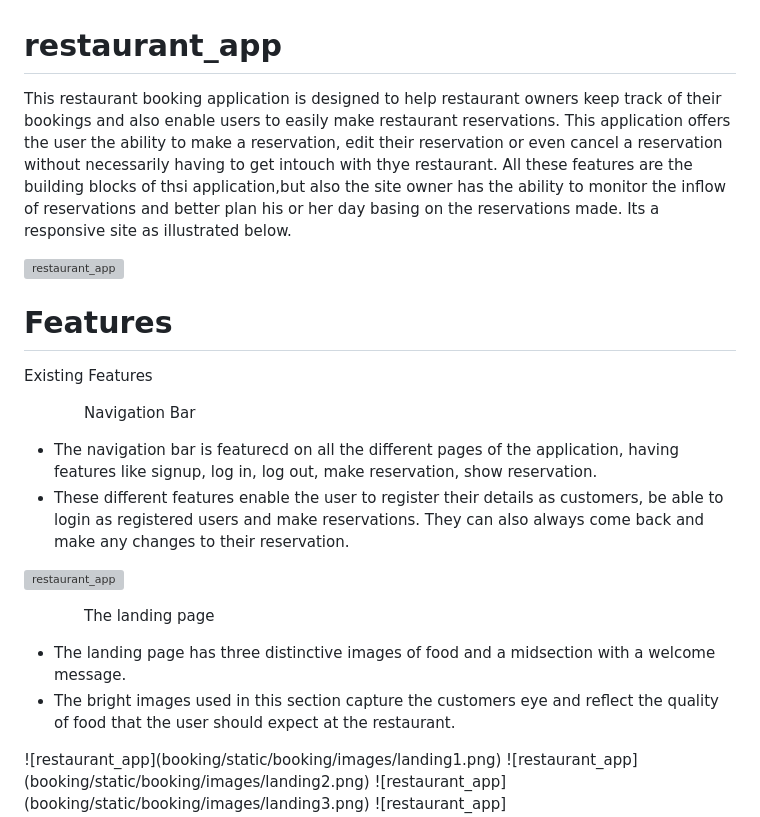
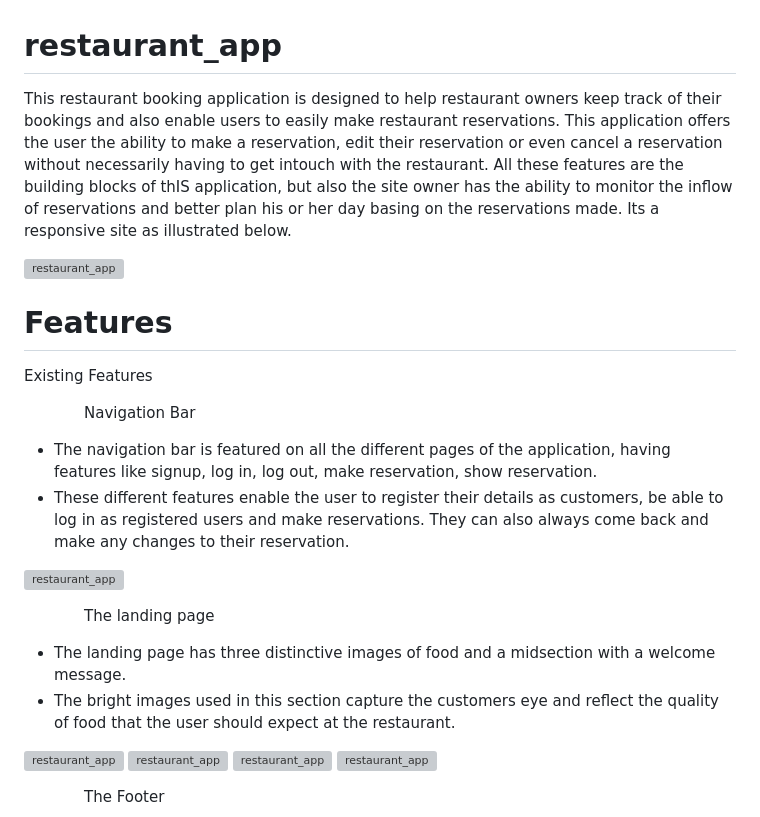
Before and after one commit to Allano256/restaurant_app, a Markdown page: README.md, the part around the change. Rendered like a GitHub page; grey boxes are pictures that could not be loaded.

Commit message:
Fixed typo error on README.md

```diff
--- a/README.md
+++ b/README.md
@@ -1,6 +1,6 @@
 # restaurant_app
 
-This restaurant booking application is designed to help restaurant owners keep track of their bookings and also enable users to easily make restaurant reservations. This application offers the user the ability to make a reservation, edit their reservation or even cancel a reservation without necessarily having to get intouch with thye restaurant. All these features are the building blocks of thsi application,but also the site owner has the ability to monitor the inflow of reservations and better plan his or her day basing on the reservations made.
+This restaurant booking application is designed to help restaurant owners keep track of their bookings and also enable users to easily make restaurant reservations. This application offers the user the ability to make a reservation, edit their reservation or even cancel a reservation without necessarily having to get intouch with the restaurant. All these features are the building blocks of thIS application, but also the site owner has the ability to monitor the inflow of reservations and better plan his or her day basing on the reservations made.
 Its a responsive site as illustrated below.
 
 ![restaurant_app](booking/static/booking/images/responsive.png)
@@ -11,8 +11,8 @@ Existing Features
 
 <ul>
  <ol>Navigation Bar </ol>
- <li>The navigation bar is featurecd on all the different pages of the application, having features like signup, log in, log out, make reservation, show reservation. </li>
- <li>These different features enable the user to register their details as customers, be able to login as registered users and make reservations. They can also always come back and make any changes to their reservation.</li>
+ <li>The navigation bar is featured on all the different pages of the application, having features like signup, log in, log out, make reservation, show reservation. </li>
+ <li>These different features enable the user to register their details as customers, be able to log in as registered users and make reservations. They can also always come back and make any changes to their reservation.</li>
 </ul>
 
 ![restaurant_app](booking/static/booking/images/navbar.png)
@@ -22,6 +22,7 @@ Existing Features
 <li>The landing page has three distinctive images of food and a midsection with a welcome message.</li>
 <li>The bright images used in this section capture the customers eye and reflect the quality of food that the user should expect at the restaurant.  </li>
 </ul>
+
 ![restaurant_app](booking/static/booking/images/landing1.png)
 ![restaurant_app](booking/static/booking/images/landing2.png)
 ![restaurant_app](booking/static/booking/images/landing3.png)
```
